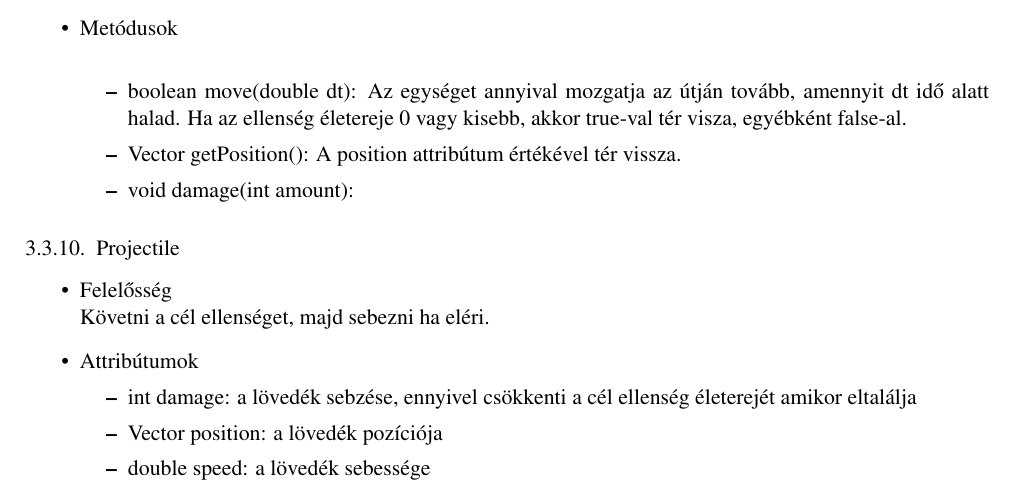
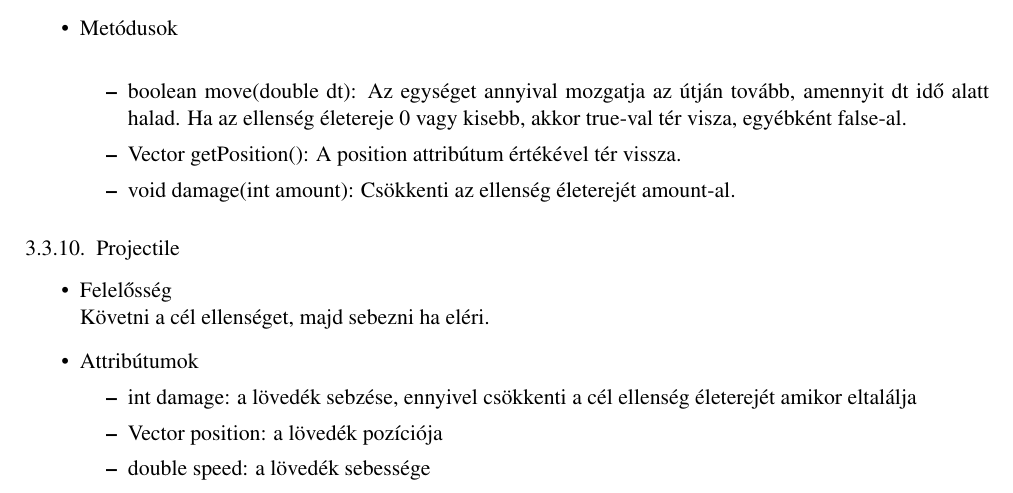
Before and after one commit to Sh4rK/szoftlab4, a LaTeX book (doc/szoftlab4.tex, which reads doc/chapters/chapter03/sablon03.tex): part of page 9 of 12, cut so that both start at the same text. Compiled offline with pdfLaTeX.

Commit message:
Add description to Enemy.damage()

```diff
--- a/doc/chapters/chapter03/sablon03.tex
+++ b/doc/chapters/chapter03/sablon03.tex
@@ -263,7 +263,7 @@ Leírja egy bizonyos típusú (fajú) ellenség alapvető tulajdonságait. Egy-e
 	\begin{itemize}
 		\item boolean move(double dt): Az egységet annyival mozgatja az útján tovább, amennyit dt idő alatt halad. Ha az ellenség életereje 0 vagy kisebb, akkor true-val tér visza, egyébként false-al.
 		\item Vector getPosition(): A position attribútum értékével tér vissza.
-		\item void damage(int amount):
+		\item void damage(int amount): Csökkenti az ellenség életerejét amount-al.
 	\end{itemize}
 \end{itemize}
 
```
